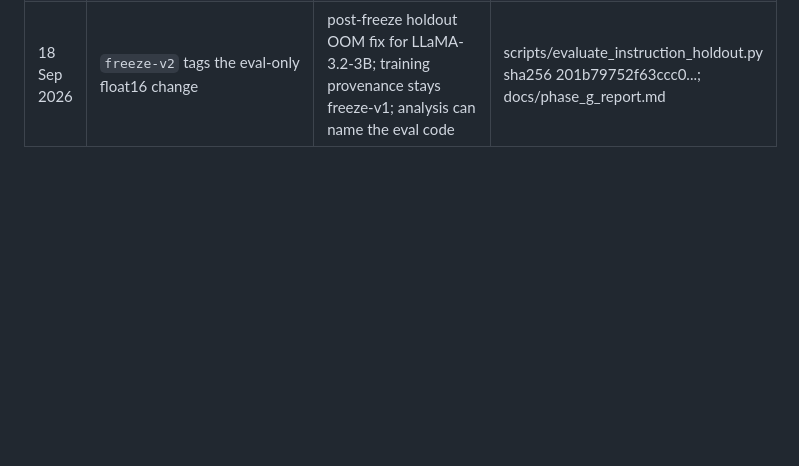
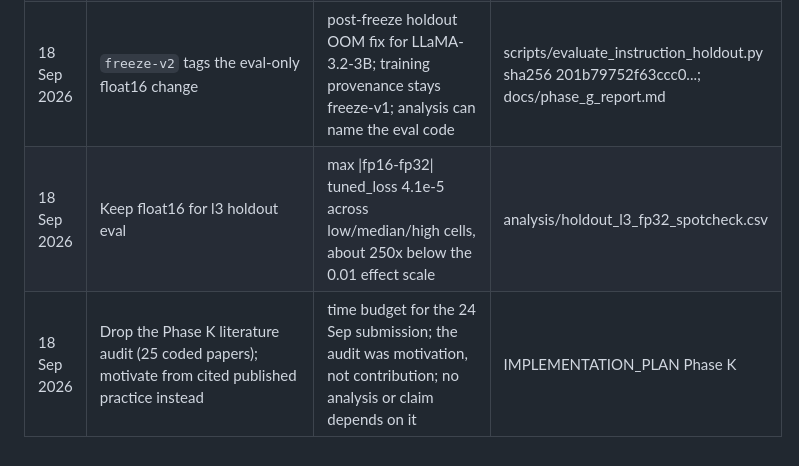
Before and after one commit to jerryadamsfranklin/fedlora-partition-variance, a Markdown page: docs/DECISIONS.md, the part around the change. GitHub-like rendering; blank space fills up the shorter version.

```diff
--- a/docs/DECISIONS.md
+++ b/docs/DECISIONS.md
@@ -19,3 +19,5 @@ Record material decisions that affect scope, design, or analysis. Do not edit pa
 | 18 Sep 2026 | Phase G closed: tl 75/75 and l3 45/45 complete on Mac sync; no freeze-v2 retrain | grid_status acceptance; training code/configs unchanged from freeze-v1 | docs/phase_g_report.md; scripts/grid_status.py |
 | 18 Sep 2026 | `--max-retries 5` used instead of 1 | host instability on M3 (GPU hang / CPU thrash); healers killed and resumed cells | results/launch/l3_shard*.jsonl; docs/phase_g_report.md |
 | 18 Sep 2026 | `freeze-v2` tags the eval-only float16 change | post-freeze holdout OOM fix for LLaMA-3.2-3B; training provenance stays freeze-v1; analysis can name the eval code | scripts/evaluate_instruction_holdout.py sha256 201b79752f63ccc0...; docs/phase_g_report.md |
+| 18 Sep 2026 | Keep float16 for l3 holdout eval | max \|fp16-fp32\| tuned_loss 4.1e-5 across low/median/high cells, about 250x below the 0.01 effect scale | analysis/holdout_l3_fp32_spotcheck.csv |
+| 18 Sep 2026 | Drop the Phase K literature audit (25 coded papers); motivate from cited published practice instead | time budget for the 24 Sep submission; the audit was motivation, not contribution; no analysis or claim depends on it | IMPLEMENTATION_PLAN Phase K |
```
Also changed, not shown: docs/STATUS.md (+44 -36 lines), docs/phase_h_report.md (added, +50 -0 lines).
